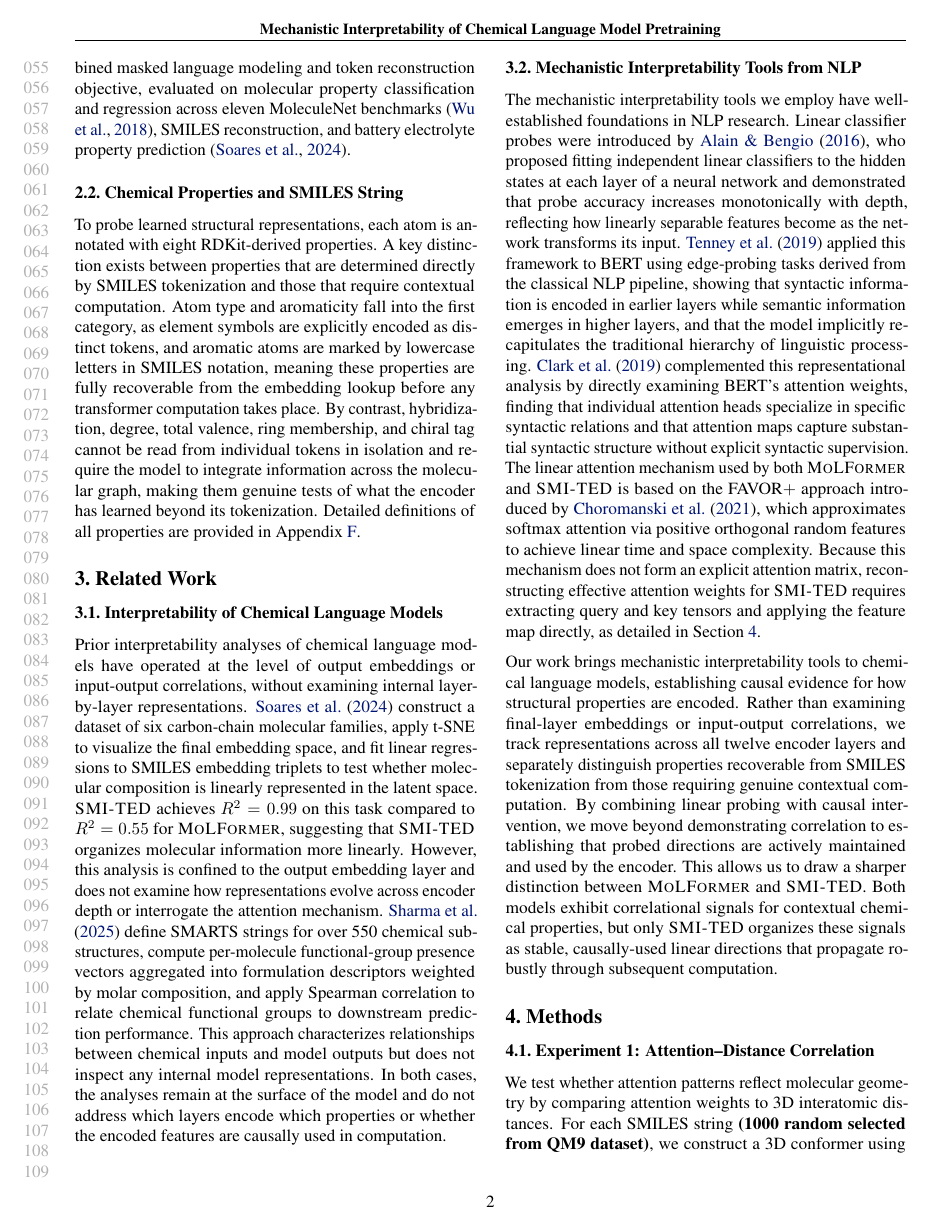
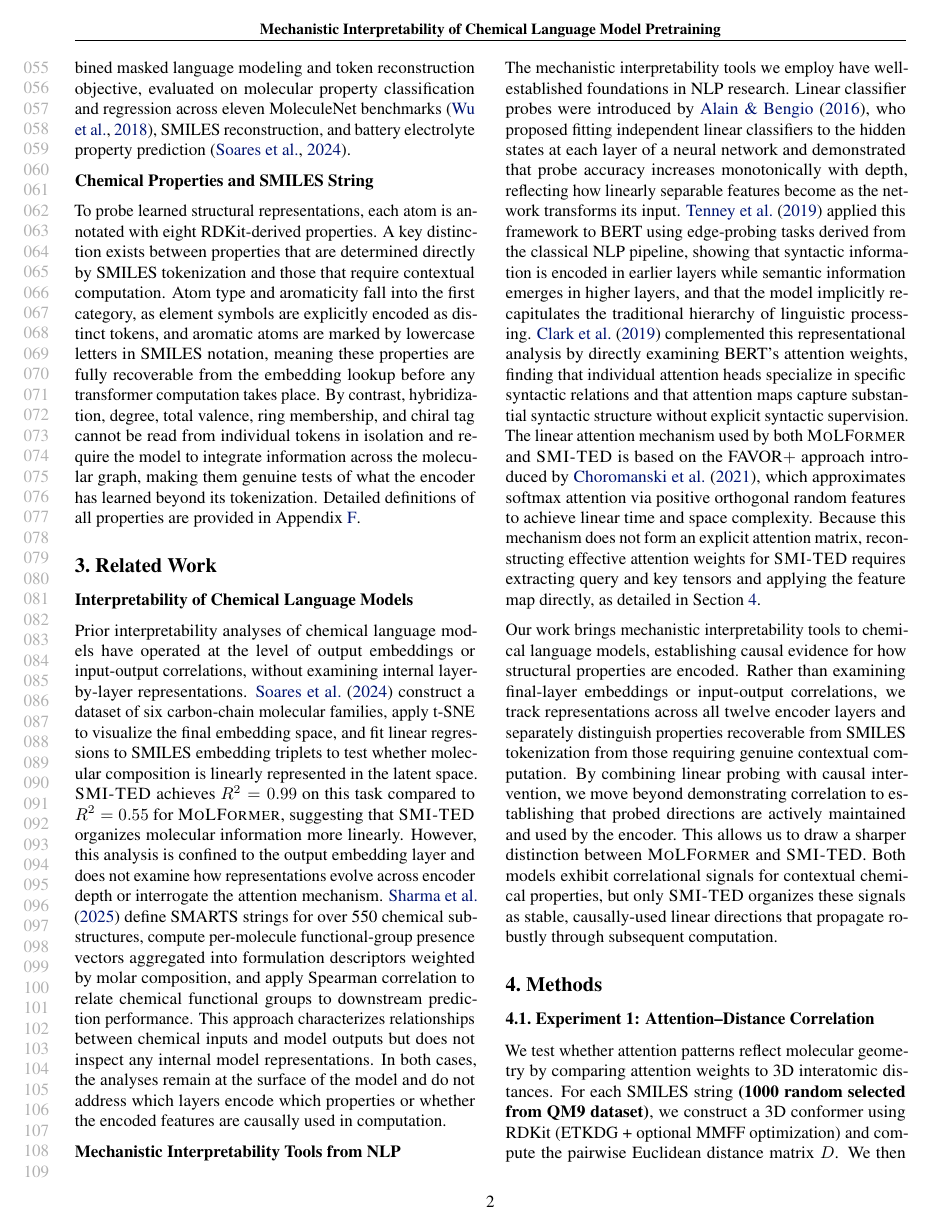
Before and after one commit to ChicagoHAI/SMI-TED-Molformer, a LaTeX paper (main.tex, which reads section/background.tex): page 2 of 9. Compiled offline with pdfLaTeX.

Commit message:
Updates from Overleaf

```diff
--- a/section/background.tex
+++ b/section/background.tex
@@ -15,11 +15,11 @@ To probe learned structural representations, each atom is annotated with eight R
 
 \section{Related Work}
 
-\subsection{Interpretability of Chemical Language Models}
+\para{Interpretability of Chemical Language Models}
 
 Prior interpretability analyses of chemical language models have operated at the level of output embeddings or input-output correlations, without examining internal layer-by-layer representations. \citet{soares2024smi} construct a dataset of six carbon-chain molecular families, apply t-SNE to visualize the final embedding space, and fit linear regressions to SMILES embedding triplets to test whether molecular composition is linearly represented in the latent space. \smi{} achieves $R^2 = 0.99$ on this task compared to $R^2 = 0.55$ for \molm{}, suggesting that \smi{} organizes molecular information more linearly. However, this analysis is confined to the output embedding layer and does not examine how representations evolve across encoder depth or interrogate the attention mechanism. \citet{sharma2025foundation} define SMARTS strings for over 550 chemical substructures, compute per-molecule functional-group presence vectors aggregated into formulation descriptors weighted by molar composition, and apply Spearman correlation to relate chemical functional groups to downstream prediction performance. This approach characterizes relationships between chemical inputs and model outputs but does not inspect any internal model representations. In both cases, the analyses remain at the surface of the model and do not address which layers encode which properties or whether the encoded features are causally used in computation.
 
-\subsection{Mechanistic Interpretability Tools from NLP}
+\para{Mechanistic Interpretability Tools from NLP}
 
 The mechanistic interpretability tools we employ have well-established foundations in NLP research. Linear classifier probes were introduced by \citet{alain2016understanding}, who proposed fitting independent linear classifiers to the hidden states at each layer of a neural network and demonstrated that probe accuracy increases monotonically with depth, reflecting how linearly separable features become as the network transforms its input. \citet{tenney2019bert} applied this framework to BERT using edge-probing tasks derived from the classical NLP pipeline, showing that syntactic information is encoded in earlier layers while semantic information emerges in higher layers, and that the model implicitly recapitulates the traditional hierarchy of linguistic processing. \citet{clark2019what} complemented this representational analysis by directly examining BERT's attention weights, finding that individual attention heads specialize in specific syntactic relations and that attention maps capture substantial syntactic structure without explicit syntactic supervision. The linear attention mechanism used by both \molm{} and \smi{} is based on the FAVOR$+$ approach introduced by \citet{choromanski2021rethinking}, which approximates softmax attention via positive orthogonal random features to achieve linear time and space complexity. Because this mechanism does not form an explicit attention matrix, reconstructing effective attention weights for \smi{} requires extracting query and key tensors and applying the feature map directly, as detailed in Section~\ref{sec:methods}.
 
```
Also changed, not shown: section/background.tex (2 more changed lines).
